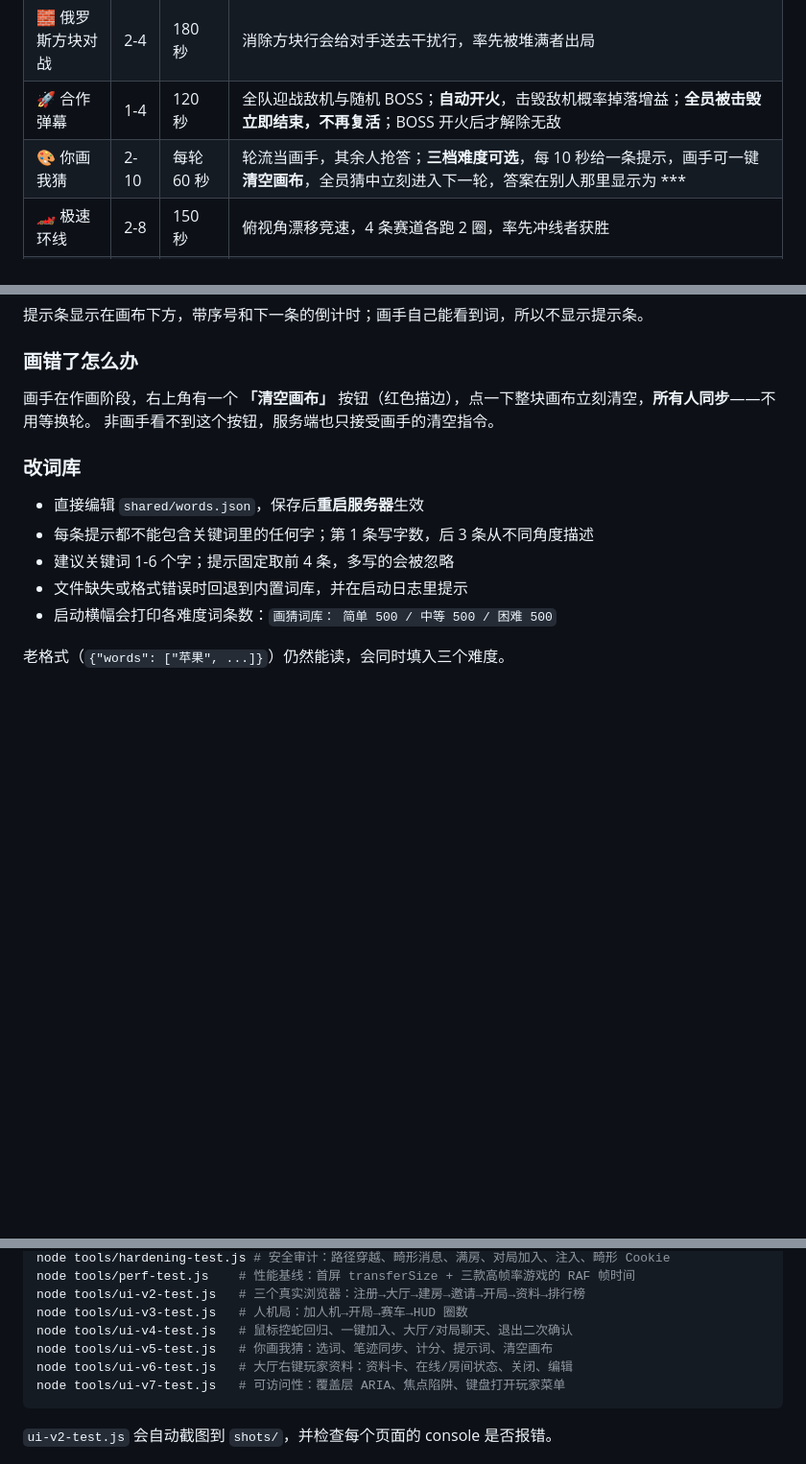
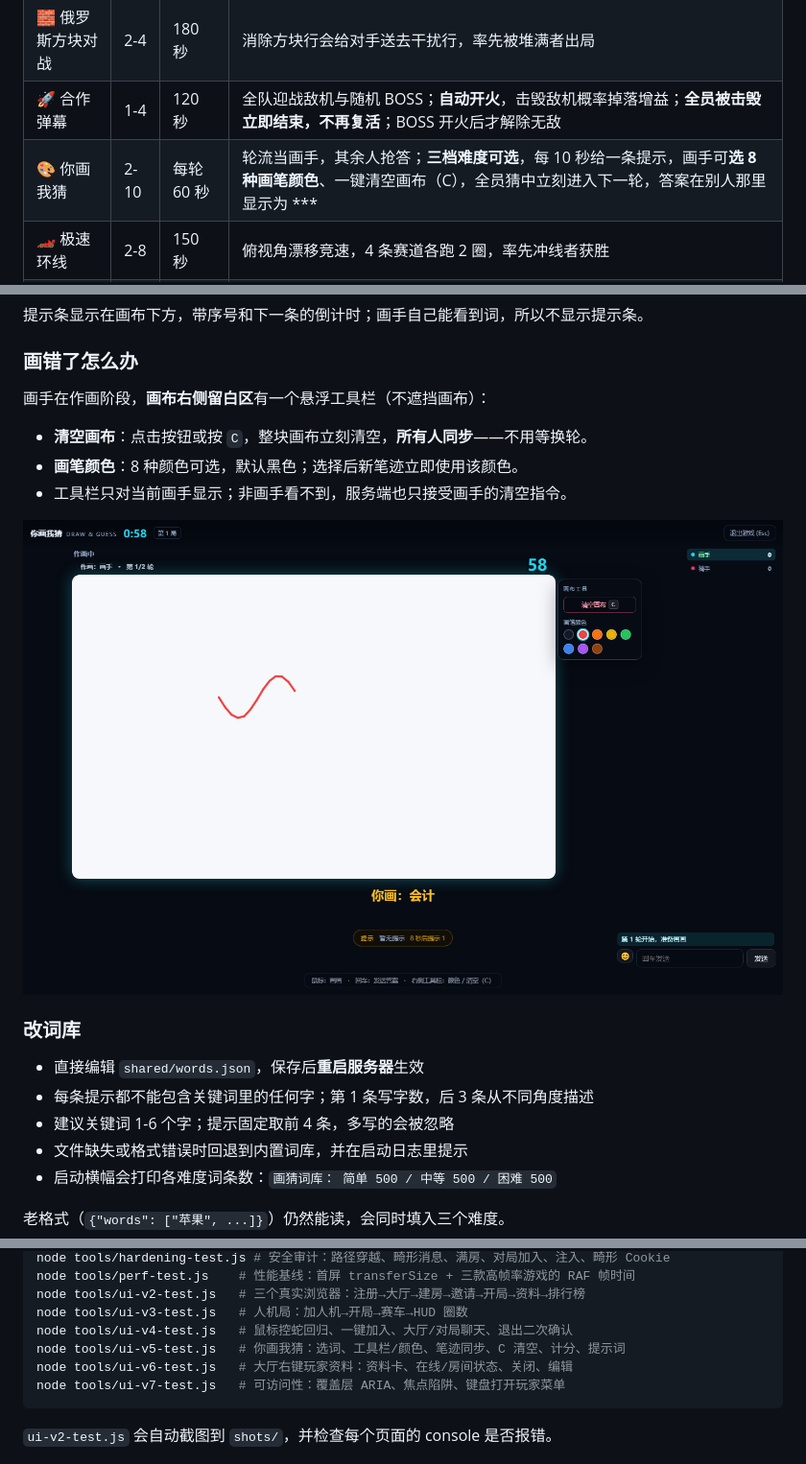
Before and after one commit to TH1nker2/office-arcade, a Markdown page: README.md, 3 parts joined by grey strips. Shown at 96% size. Rendered like a GitHub page; pictures changed too: shots/83-draw-tools.png (added); blank space fills up the shorter version.

Commit message:
feat(draw): 画布工具栏外置与画笔颜色选择
- 清空画布与颜色工具栏移到画布右侧留白区，不遮挡画布，新增 C 快捷键
- 提供 8 种画笔颜色，默认黑色；服务端校验颜色格式
- 工具栏仅画手可见；补充 ui-v5 回归与功能截图
- README/开发手册/memory 同步

````diff
--- a/README.md
+++ b/README.md
@@ -228,7 +228,7 @@ office-arcade\
 | 💣 炸弹人 | 2-4 | 120 秒 | 放置炸弹炸开砖块，拾取加炸弹/加范围/加速度道具，坚持到最后的人获胜 |
 | 🧱 俄罗斯方块对战 | 2-4 | 180 秒 | 消除方块行会给对手送去干扰行，率先被堆满者出局 |
 | 🚀 合作弹幕 | 1-4 | 120 秒 | 全队迎战敌机与随机 BOSS；**自动开火**，击毁敌机概率掉落增益；**全员被击毁立即结束，不再复活**；BOSS 开火后才解除无敌 |
-| 🎨 你画我猜 | 2-10 | 每轮 60 秒 | 轮流当画手，其余人抢答；**三档难度可选**，每 10 秒给一条提示，画手可一键**清空画布**，全员猜中立刻进入下一轮，答案在别人那里显示为 *** |
+| 🎨 你画我猜 | 2-10 | 每轮 60 秒 | 轮流当画手，其余人抢答；**三档难度可选**，每 10 秒给一条提示，画手可**选 8 种画笔颜色**、一键清空画布（C），全员猜中立刻进入下一轮，答案在别人那里显示为 *** |
 | 🏎️ 极速环线 | 2-8 | 150 秒 | 俯视角漂移竞速，4 条赛道各跑 2 圈，率先冲线者获胜 |
 | ⚫ 五子棋 | 2 | 不限时 | 15×15 经典棋盘，两人轮流落子；率先连成五子者获胜，连五后五颗棋子**闪烁 1 秒**再结算 |
 | ✈️ 飞行棋 | 2-4 | 不限时 | 40 格环线 + 4 格归航道，**每人可选 1–4 架飞机**；落到对手格会把对方送回起点，率先让全部飞机到家者获胜；已到家的人**自动跳过回合**，多人局等到只剩一人未到家时结束，用时越短得分越高 |
@@ -405,8 +405,13 @@ ARCADE_STORE=json node server.js             # macOS / Linux
 
 ### 画错了怎么办
 
-画手在作画阶段，右上角有一个 **「清空画布」** 按钮（红色描边），点一下整块画布立刻清空，**所有人同步**——不用等换轮。
-非画手看不到这个按钮，服务端也只接受画手的清空指令。
+画手在作画阶段，**画布右侧留白区**有一个悬浮工具栏（不遮挡画布）：
+
+- **清空画布**：点击按钮或按 `C`，整块画布立刻清空，**所有人同步**——不用等换轮。
+- **画笔颜色**：8 种颜色可选，默认黑色；选择后新笔迹立即使用该颜色。
+- 工具栏只对当前画手显示；非画手看不到，服务端也只接受画手的清空指令。
+
+![画布工具栏](shots/83-draw-tools.png)
 
 ### 改词库
 
@@ -550,7 +555,7 @@ node tools/perf-test.js    # 性能基线：首屏 transferSize + 三款高帧
 node tools/ui-v2-test.js   # 三个真实浏览器：注册→大厅→建房→邀请→开局→资料→排行榜
 node tools/ui-v3-test.js   # 人机局：加人机→开局→赛车→HUD 圈数
 node tools/ui-v4-test.js   # 鼠标控蛇回归、一键加入、大厅/对局聊天、退出二次确认
-node tools/ui-v5-test.js   # 你画我猜：选词、笔迹同步、计分、提示词、清空画布
+node tools/ui-v5-test.js   # 你画我猜：选词、工具栏/颜色、笔迹同步、C 清空、计分、提示词
 node tools/ui-v6-test.js   # 大厅右键玩家资料：资料卡、在线/房间状态、关闭、编辑
 node tools/ui-v7-test.js   # 可访问性：覆盖层 ARIA、焦点陷阱、键盘打开玩家菜单
 ```
````
Also changed, not shown: docs/开发手册.md (+1 -1 lines), memory.md (+7 -1 lines), 9 other files.
